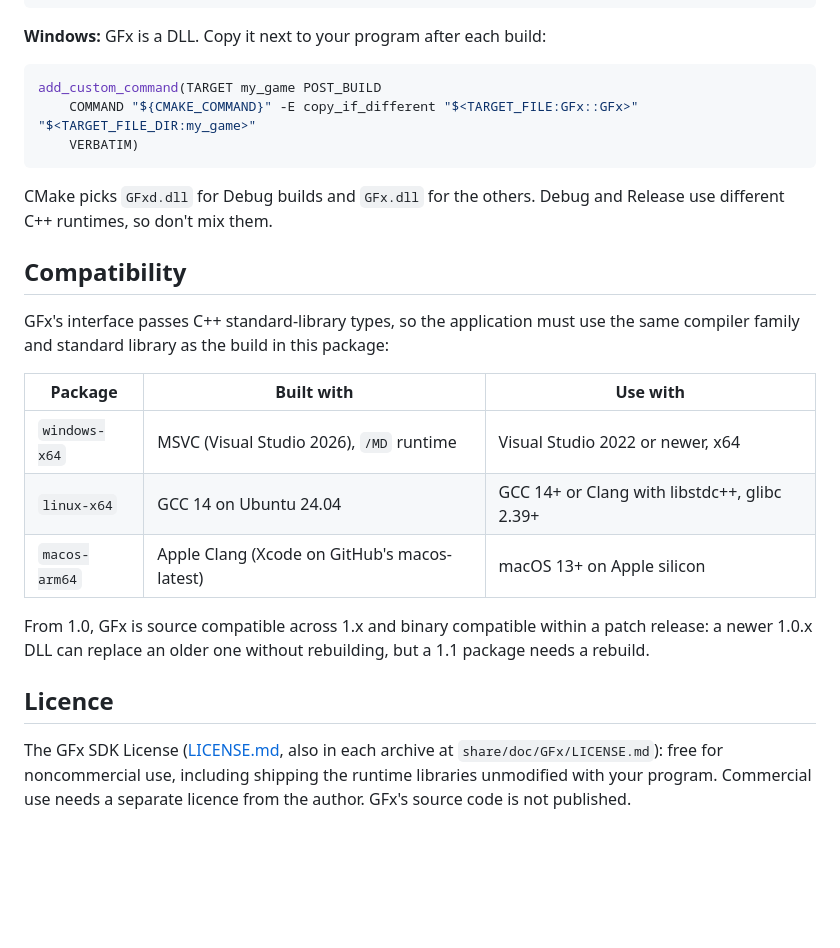
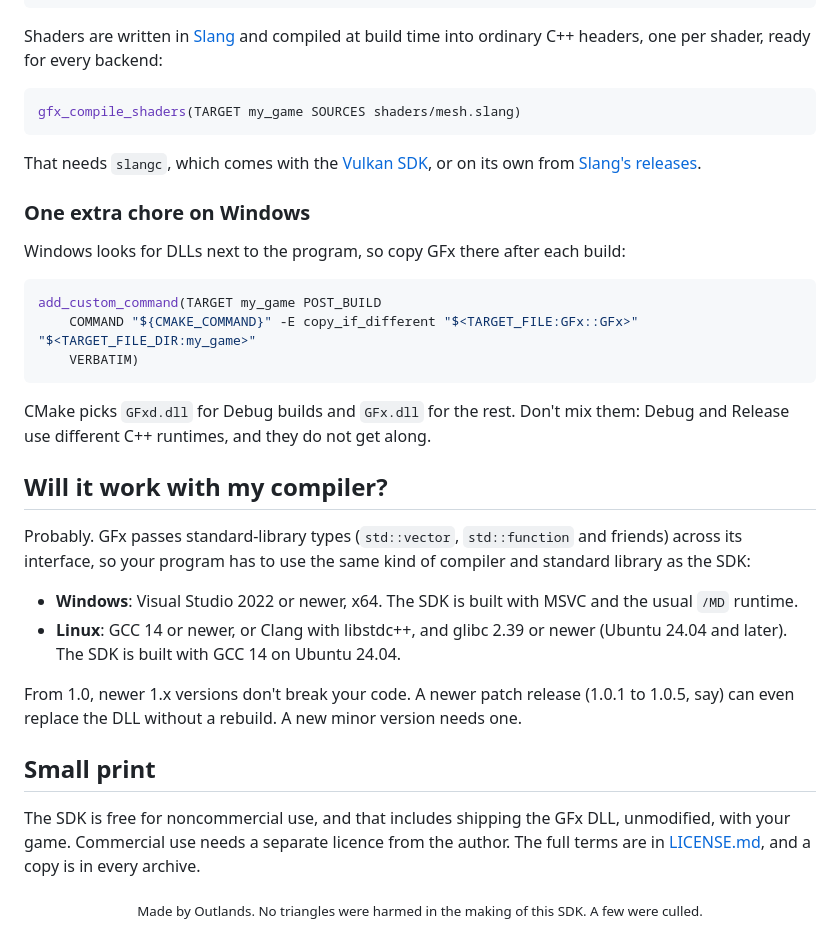
Before and after one commit to gpbeales/GFx-SDK, a Markdown page: README.md, the part around one of its changes. Rendered like a GitHub page; blank space fills up the shorter version.

````diff
--- a/README.md
+++ b/README.md
@@ -36,7 +70,19 @@ FetchContent_MakeAvailable(gfx_sdk)
 find_package(GFx 1.0 REQUIRED CONFIG PATHS "${gfx_sdk_SOURCE_DIR}" NO_DEFAULT_PATH)
 ```
 
-**Windows:** GFx is a DLL. Copy it next to your program after each build:
+Shaders are written in [Slang](https://shader-slang.org) and compiled at build time into ordinary
+C++ headers, one per shader, ready for every backend:
+
+```cmake
+gfx_compile_shaders(TARGET my_game SOURCES shaders/mesh.slang)
+```
+
+That needs `slangc`, which comes with the [Vulkan SDK](https://vulkan.lunarg.com/sdk/home), or on
+its own from [Slang's releases](https://github.com/shader-slang/slang/releases).
+
+### One extra chore on Windows
+
+Windows looks for DLLs next to the program, so copy GFx there after each build:
 
 ```cmake
 add_custom_command(TARGET my_game POST_BUILD
@@ -44,25 +90,26 @@ add_custom_command(TARGET my_game POST_BUILD
     VERBATIM)
 ```
 
-CMake picks `GFxd.dll` for Debug builds and `GFx.dll` for the others. Debug and Release use
-different C++ runtimes, so don't mix them.
+CMake picks `GFxd.dll` for Debug builds and `GFx.dll` for the rest. Don't mix them: Debug and
+Release use different C++ runtimes, and they do not get along.
 
-## Compatibility
+## Will it work with my compiler?
 
-GFx's interface passes C++ standard-library types, so the application must use the same compiler
-family and standard library as the build in this package:
+Probably. GFx passes standard-library types (`std::vector`, `std::function` and friends) across its
+interface, so your program has to use the same kind of compiler and standard library as the SDK:
 
-| Package | Built with | Use with |
-|---|---|---|
-| `windows-x64` | MSVC (Visual Studio 2026), `/MD` runtime | Visual Studio 2022 or newer, x64 |
-| `linux-x64` | GCC 14 on Ubuntu 24.04 | GCC 14+ or Clang with libstdc++, glibc 2.39+ |
-| `macos-arm64` | Apple Clang (Xcode on GitHub's macos-latest) | macOS 13+ on Apple silicon |
+- **Windows**: Visual Studio 2022 or newer, x64. The SDK is built with MSVC and the usual `/MD`
+  runtime.
+- **Linux**: GCC 14 or newer, or Clang with libstdc++, and glibc 2.39 or newer (Ubuntu 24.04 and
+  later). The SDK is built with GCC 14 on Ubuntu 24.04.
 
-From 1.0, GFx is source compatible across 1.x and binary compatible within a patch release: a
-newer 1.0.x DLL can replace an older one without rebuilding, but a 1.1 package needs a rebuild.
+From 1.0, newer 1.x versions don't break your code. A newer patch release (1.0.1 to 1.0.5, say) can
+even replace the DLL without a rebuild. A new minor version needs one.
 
-## Licence
+## Small print
 
-The GFx SDK License ([LICENSE.md](LICENSE.md), also in each archive at `share/doc/GFx/LICENSE.md`): free for noncommercial use, including shipping
-the runtime libraries unmodified with your program. Commercial use needs a separate licence from
-the author. GFx's source code is not published.
+The SDK is free for noncommercial use, and that includes shipping the GFx DLL, unmodified, with your
+game. Commercial use needs a separate licence from the author. The full terms are in
+[LICENSE.md](LICENSE.md), and a copy is in every archive.
+
+<p align="center"><sub>Made by Outlands. No triangles were harmed in the making of this SDK. A few were culled.</sub></p>
````
Also changed, not shown: other parts of README.md (+54 -20 lines), Logo.png (added), images/same-cube-two-apis.png (added).
